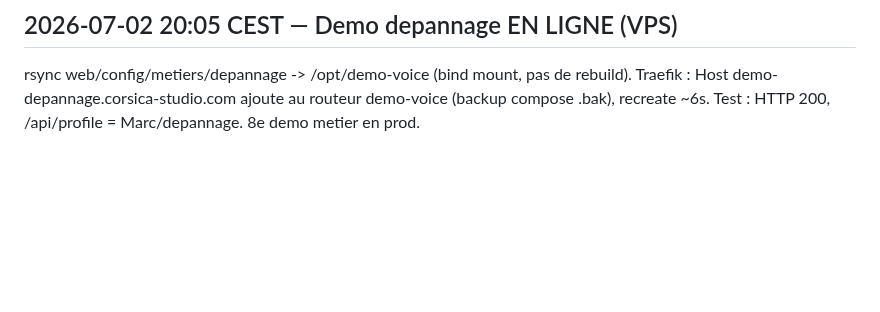
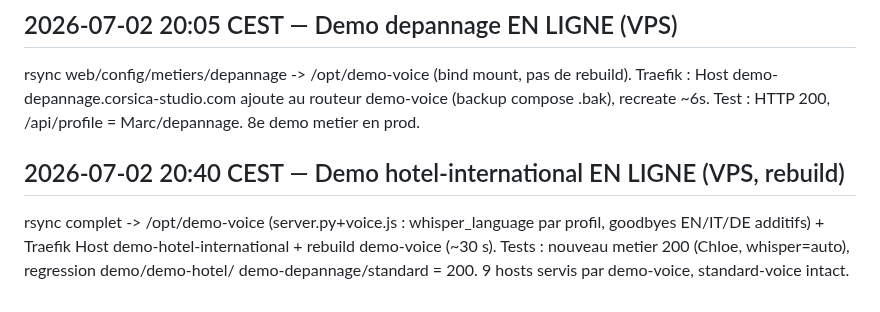
Before and after one commit to vannina/template-grok-voice-agent, a Markdown page: vps/JOURNAL.md, the part around the change. Drawn GitHub-style; blank space fills up the shorter version.

Commit message:
C.2 deploye : hotel-international en ligne + checklist + journal

```diff
--- a/vps/JOURNAL.md
+++ b/vps/JOURNAL.md
@@ -97,3 +97,9 @@ rsync web/config/metiers/depannage -> /opt/demo-voice (bind mount, pas de rebuil
 Traefik : Host demo-depannage.corsica-studio.com ajoute au routeur demo-voice
 (backup compose .bak), recreate ~6s. Test : HTTP 200, /api/profile = Marc/depannage.
 8e demo metier en prod.
+
+## 2026-07-02 20:40 CEST — Demo hotel-international EN LIGNE (VPS, rebuild)
+rsync complet -> /opt/demo-voice (server.py+voice.js : whisper_language par profil,
+goodbyes EN/IT/DE additifs) + Traefik Host demo-hotel-international + rebuild demo-voice
+(~30 s). Tests : nouveau metier 200 (Chloe, whisper=auto), regression demo/demo-hotel/
+demo-depannage/standard = 200. 9 hosts servis par demo-voice, standard-voice intact.
```
Also changed, not shown: docs/CHECKLIST-SPRINTS-AGENTS-IA-CS.md (+1 -1 lines).
